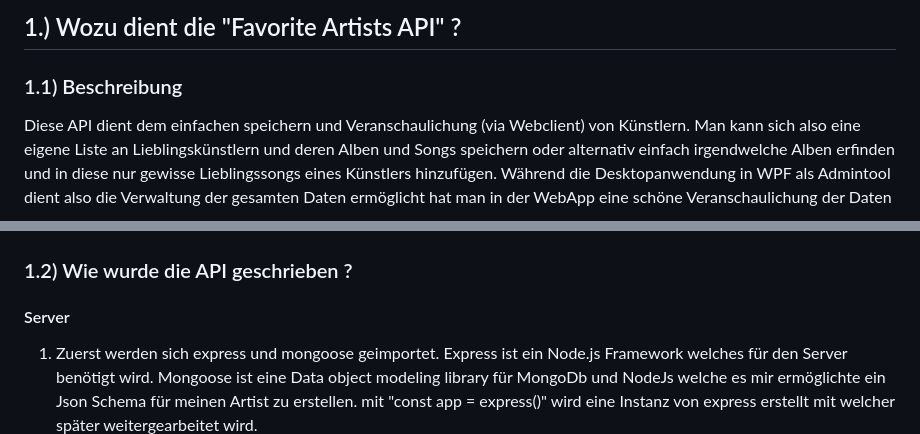
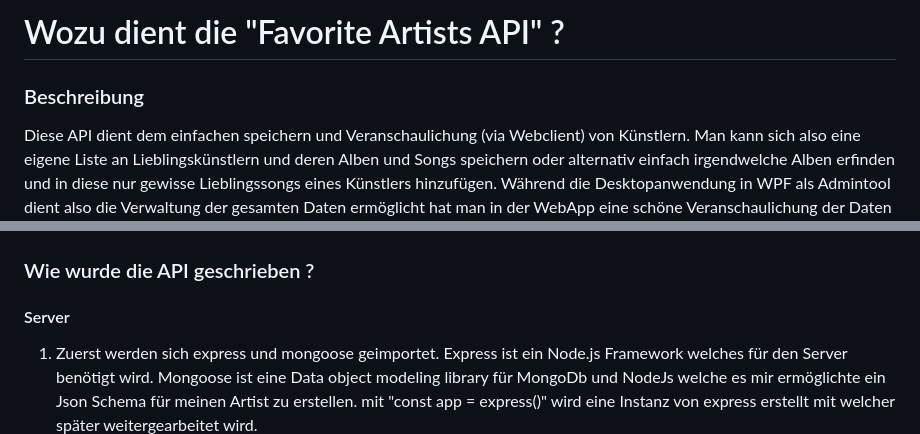
Before and after one commit to Janoran/Pos_Semesterprojek_2023_ArtistAPI, a Markdown page: Pos_Projekt/Favorite Artists API.md, 2 parts joined by grey strips. GitHub-like rendering.

```diff
--- a/Pos_Projekt/Favorite Artists API.md
+++ b/Pos_Projekt/Favorite Artists API.md
@@ -1,6 +1,6 @@
-## 1.) Wozu dient die "Favorite Artists API" ?
+# Wozu dient die "Favorite Artists API" ?
 
-### 1.1) Beschreibung
+### Beschreibung
 
 Diese API dient dem einfachen speichern und Veranschaulichung (via Webclient) von Künstlern.
 Man kann sich also eine eigene Liste an Lieblingskünstlern und deren Alben und Songs speichern oder alternativ einfach irgendwelche Alben erfinden und in diese nur gewisse Lieblingssongs eines Künstlers hinzufügen.
@@ -21,7 +21,7 @@ Artist im Json Format bei Postman:
 
 ![](Artist_json.png)
 
-### 1.2) Wie wurde die API geschrieben ?
+### Wie wurde die API geschrieben ?
 
 #### Server
 1. Zuerst werden sich express und mongoose geimportet.
```
